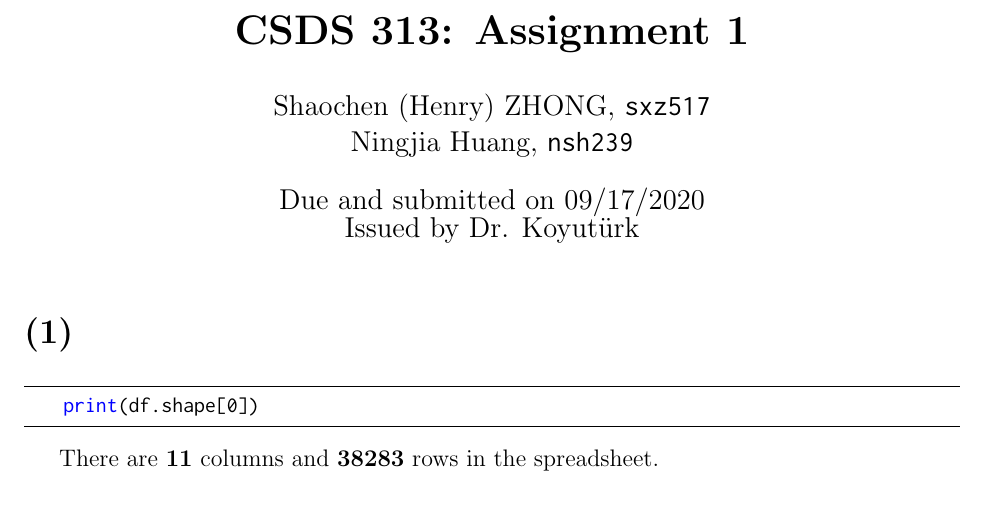
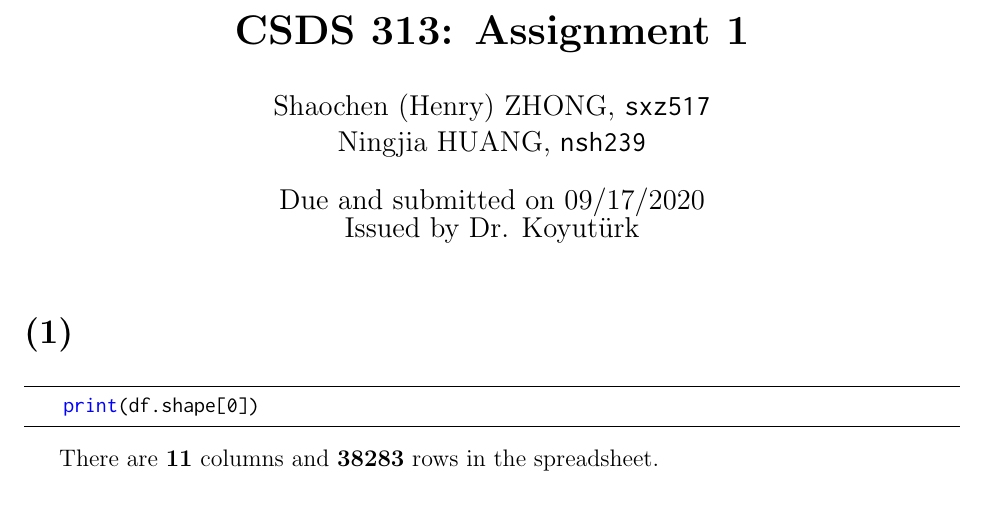
Before and after one commit to choH/csds313_written_assignments, a LaTeX problem sheet (assignment_1/article.tex): part of page 1 of 6, cut so that both start at the same text. Compiled offline with pdfLaTeX.

Commit message:
💄 Set last names to cap for consistency.

```diff
--- a/assignment_1/article.tex
+++ b/assignment_1/article.tex
@@ -58,7 +58,7 @@
 
 \title{\textbf{CSDS 313: Assignment 1}}
 
-\author{Shaochen (Henry) ZHONG, \ilc{sxz517} \\Ningjia Huang, \ilc{nsh239}}
+\author{Shaochen (Henry) ZHONG, \ilc{sxz517} \\Ningjia HUANG, \ilc{nsh239}}
 \date{Due and submitted on 09/17/2020 \\ Issued by Dr. Koyut{\"u}rk}
 \maketitle
 
```
